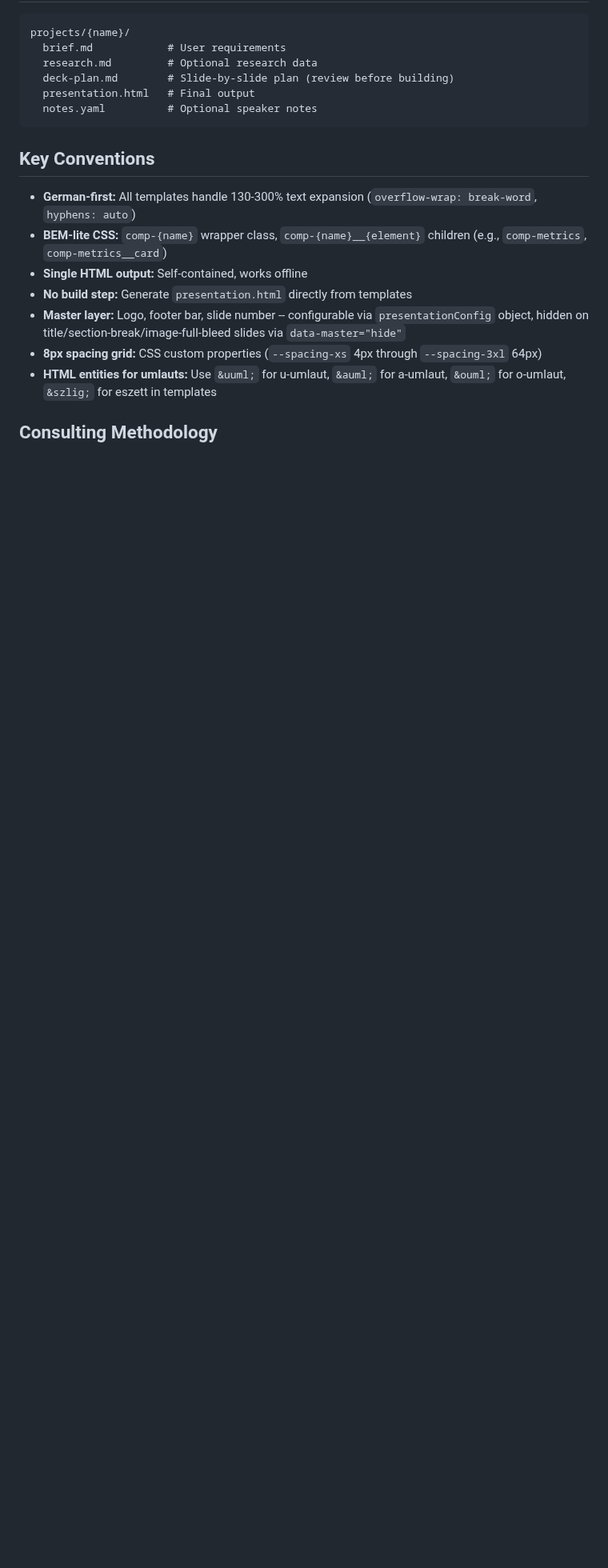
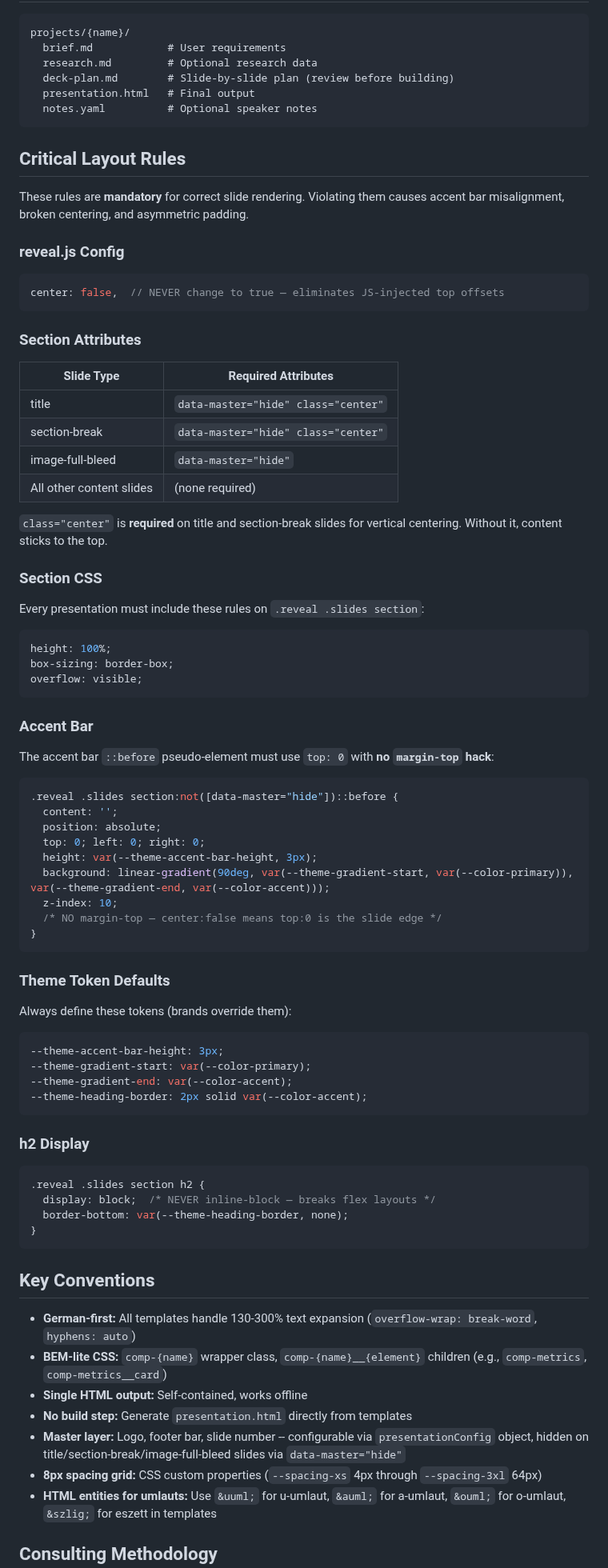
Before and after one commit to EnescuDavid/presentation-builder, a Markdown page: .github/copilot-instructions.md, the part around one of its changes. Shown at 80% size. Drawn GitHub-style; blank space fills up the shorter version.

Commit message:
docs: add critical layout rules to copilot-instructions.md
Add center:false, class="center", accent bar, h2, and theme token
rules so Copilot CLI generates correct layout without reading
Claude-specific agent files.

Co-Authored-By: Claude Opus 4.6 (1M context) <noreply@anthropic.com>

````diff
--- a/.github/copilot-instructions.md
+++ b/.github/copilot-instructions.md
@@ -87,6 +87,73 @@ projects/{name}/
   notes.yaml          # Optional speaker notes
 ```
 
+## Critical Layout Rules
+
+These rules are **mandatory** for correct slide rendering. Violating them causes accent bar misalignment, broken centering, and asymmetric padding.
+
+### reveal.js Config
+
+```javascript
+center: false,  // NEVER change to true — eliminates JS-injected top offsets
+```
+
+### Section Attributes
+
+| Slide Type | Required Attributes |
+|------------|-------------------|
+| title | `data-master="hide" class="center"` |
+| section-break | `data-master="hide" class="center"` |
+| image-full-bleed | `data-master="hide"` |
+| All other content slides | (none required) |
+
+`class="center"` is **required** on title and section-break slides for vertical centering. Without it, content sticks to the top.
+
+### Section CSS
+
+Every presentation must include these rules on `.reveal .slides section`:
+
+```css
+height: 100%;
+box-sizing: border-box;
+overflow: visible;
+```
+
+### Accent Bar
+
+The accent bar `::before` pseudo-element must use `top: 0` with **no `margin-top` hack**:
+
+```css
+.reveal .slides section:not([data-master="hide"])::before {
+  content: '';
+  position: absolute;
+  top: 0; left: 0; right: 0;
+  height: var(--theme-accent-bar-height, 3px);
+  background: linear-gradient(90deg, var(--theme-gradient-start, var(--color-primary)), var(--theme-gradient-end, var(--color-accent)));
+  z-index: 10;
+  /* NO margin-top — center:false means top:0 is the slide edge */
+}
+```
+
+### Theme Token Defaults
+
+Always define these tokens (brands override them):
+
+```css
+--theme-accent-bar-height: 3px;
+--theme-gradient-start: var(--color-primary);
+--theme-gradient-end: var(--color-accent);
+--theme-heading-border: 2px solid var(--color-accent);
+```
+
+### h2 Display
+
+```css
+.reveal .slides section h2 {
+  display: block;  /* NEVER inline-block — breaks flex layouts */
+  border-bottom: var(--theme-heading-border, none);
+}
+```
+
 ## Key Conventions
 
 - **German-first:** All templates handle 130-300% text expansion (`overflow-wrap: break-word`, `hyphens: auto`)
````
Also changed, not shown: other parts of .github/copilot-instructions.md (+2 -0 lines).
